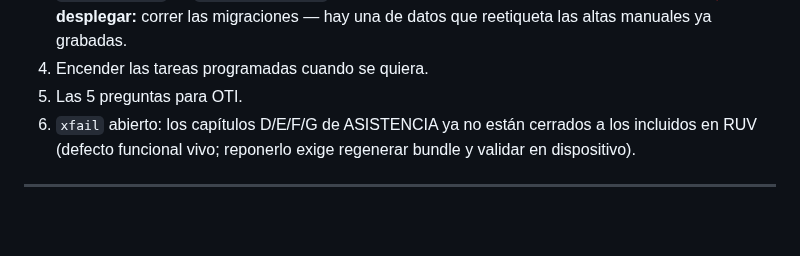
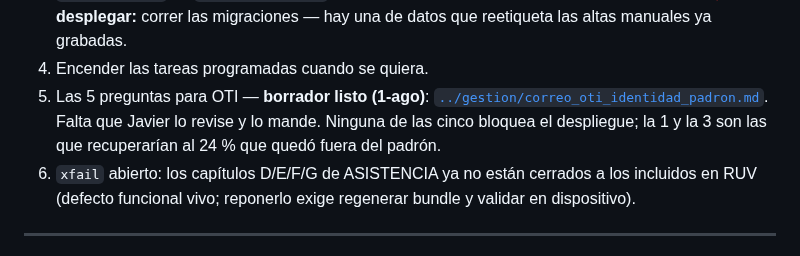
Before and after one commit to alexjut/srni-unidad-victimas, a Markdown page: docs/oracle-legacy/ESTADO_Y_SIGUIENTE_PASO.md, the part around the change. GitHub-like rendering; blank space fills up the shorter version.

```diff
--- a/docs/oracle-legacy/ESTADO_Y_SIGUIENTE_PASO.md
+++ b/docs/oracle-legacy/ESTADO_Y_SIGUIENTE_PASO.md
@@ -100,7 +100,10 @@ esos, **nunca `cz_postgres`**.
    🚀 **Al desplegar:** correr las migraciones — hay una de datos que reetiqueta las
    altas manuales ya grabadas.
 4. Encender las tareas programadas cuando se quiera.
-5. Las 5 preguntas para OTI.
+5. Las 5 preguntas para OTI — **borrador listo (1-ago)**:
+   [`../gestion/correo_oti_identidad_padron.md`](../gestion/correo_oti_identidad_padron.md).
+   Falta que Javier lo revise y lo mande. Ninguna de las cinco bloquea el despliegue;
+   la 1 y la 3 son las que recuperarían al 24 % que quedó fuera del padrón.
 6. `xfail` abierto: los capítulos D/E/F/G de ASISTENCIA ya no están cerrados a los
    incluidos en RUV (defecto funcional vivo; reponerlo exige regenerar bundle y
    validar en dispositivo).
```
Also changed, not shown: docs/gestion/correo_oti_identidad_padron.md (added, +116 -0 lines), docs/oracle-legacy-padron/hallazgos_identidad_padron.md (+5 -0 lines).
